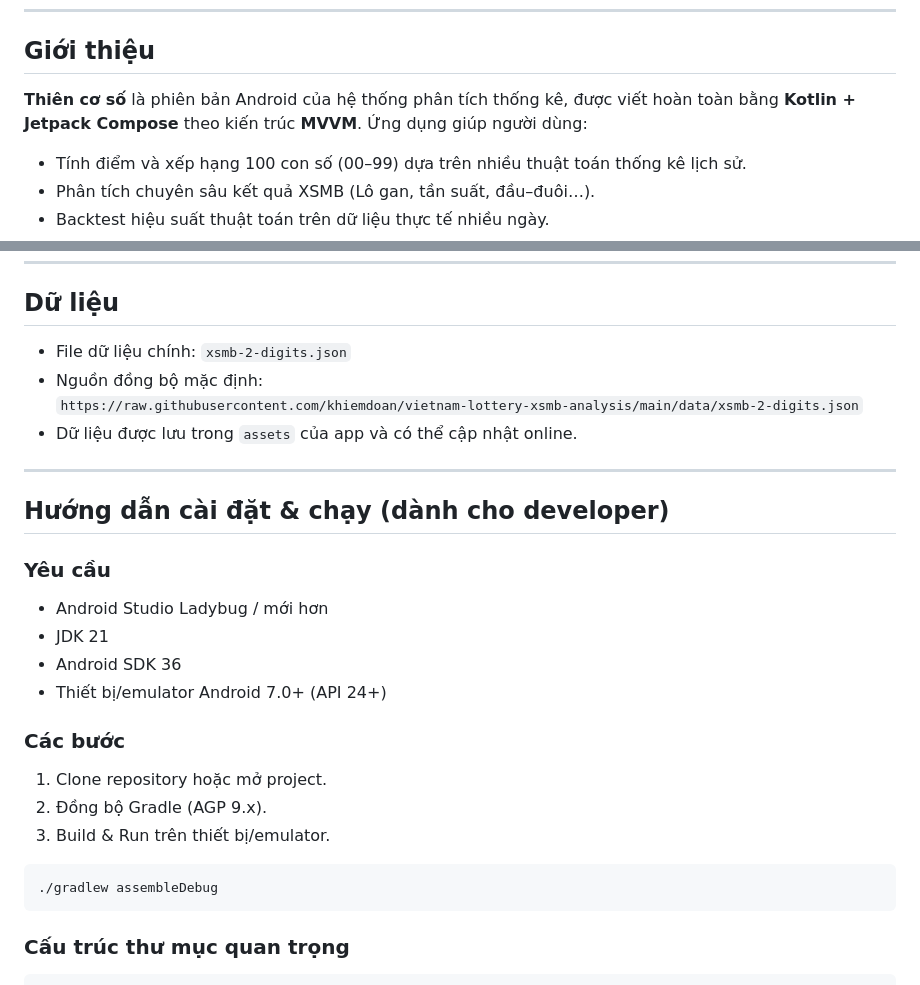
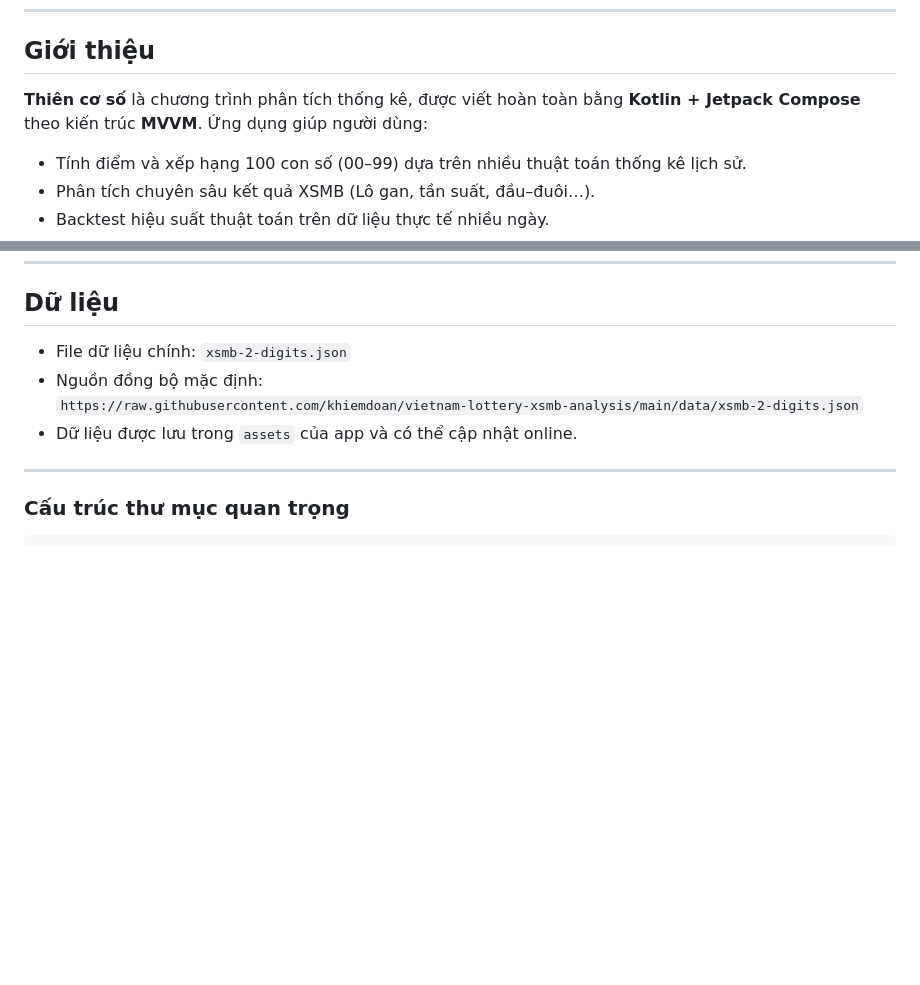
Before and after one commit to junlangzi/Thien-co-so, a Markdown page: README.md, 2 parts joined by grey strips. Drawn GitHub-style; blank space fills up the shorter version.

````diff
--- a/README.md
+++ b/README.md
@@ -13,7 +13,7 @@
 
 ## Giới thiệu
 
-**Thiên cơ số** là phiên bản Android của hệ thống phân tích thống kê, được viết hoàn toàn bằng **Kotlin + Jetpack Compose** theo kiến trúc **MVVM**. Ứng dụng giúp người dùng:
+**Thiên cơ số** là chương trình phân tích thống kê, được viết hoàn toàn bằng **Kotlin + Jetpack Compose** theo kiến trúc **MVVM**. Ứng dụng giúp người dùng:
 
 - Tính điểm và xếp hạng 100 con số (00–99) dựa trên nhiều thuật toán thống kê lịch sử.
 - Phân tích chuyên sâu kết quả XSMB (Lô gan, tần suất, đầu–đuôi…).
@@ -142,24 +142,7 @@ Tất cả thuật toán trả về **delta điểm** (cộng/trừ so với đi
 
 ---
 
-## Hướng dẫn cài đặt & chạy (dành cho developer)
 
-### Yêu cầu
-
-- Android Studio Ladybug / mới hơn
-- JDK 21
-- Android SDK 36
-- Thiết bị/emulator Android 7.0+ (API 24+)
-
-### Các bước
-
-1. Clone repository hoặc mở project.
-2. Đồng bộ Gradle (AGP 9.x).
-3. Build & Run trên thiết bị/emulator.
-
-```bash
-./gradlew assembleDebug
-```
 
 ### Cấu trúc thư mục quan trọng
 
````
Also changed, not shown: other parts of README.md (+2 -1 lines).
